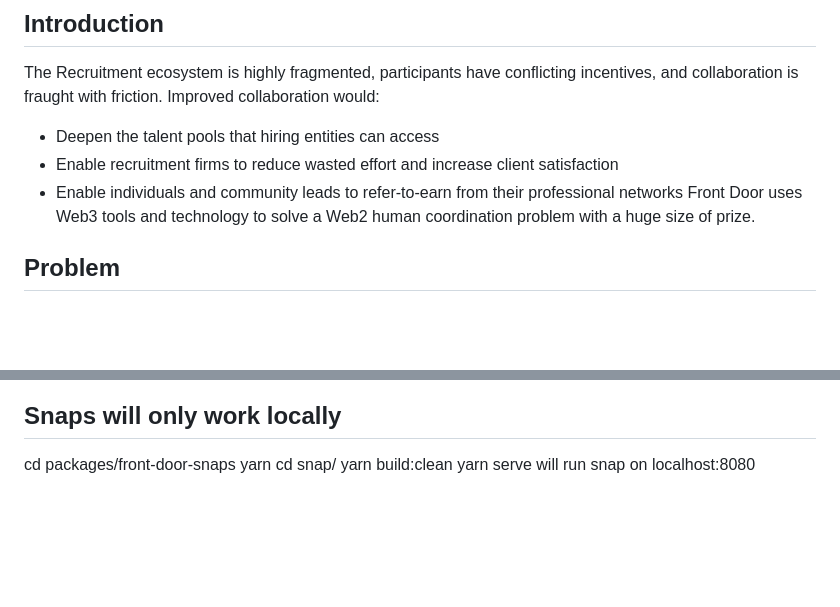
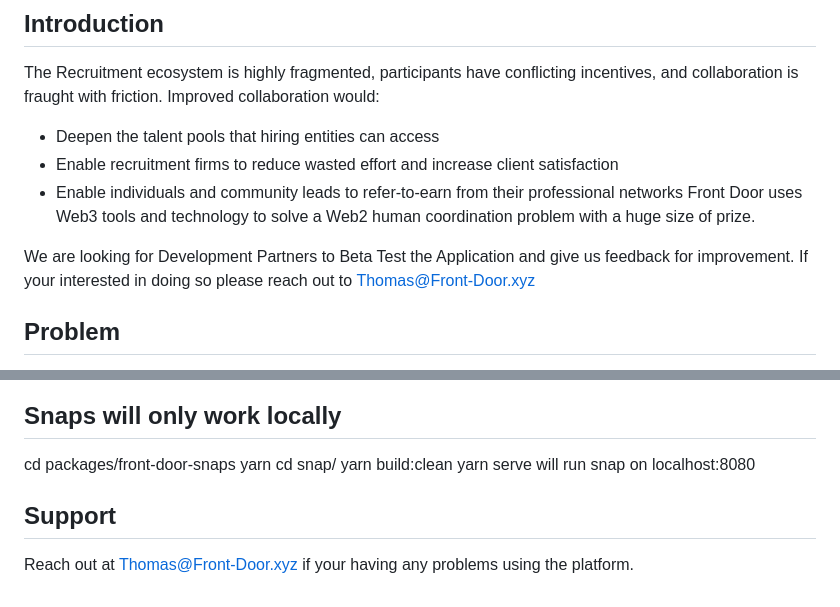
Before and after one commit to front-doorxyz/web-app, a Markdown page: README.md, 2 parts joined by grey strips. GitHub-like rendering; blank space fills up the shorter version.

```diff
--- a/README.md
+++ b/README.md
@@ -9,6 +9,8 @@ Improved collaboration would:
 - Enable recruitment firms to reduce wasted effort and increase client satisfaction
 - Enable individuals and community leads to refer-to-earn from their professional networks
   Front Door uses Web3 tools and technology to solve a Web2 human coordination problem with a huge size of prize.
+
+We are looking for Development Partners to Beta Test the Application and give us feedback for improvement. If your interested in doing so please reach out to Thomas@Front-Door.xyz
 
 ## Problem
 
@@ -111,3 +113,7 @@ cd snap/
 yarn build:clean
 yarn serve
 will run snap on localhost:8080
+
+## Support
+
+Reach out at Thomas@Front-Door.xyz if your having any problems using the platform.
```
